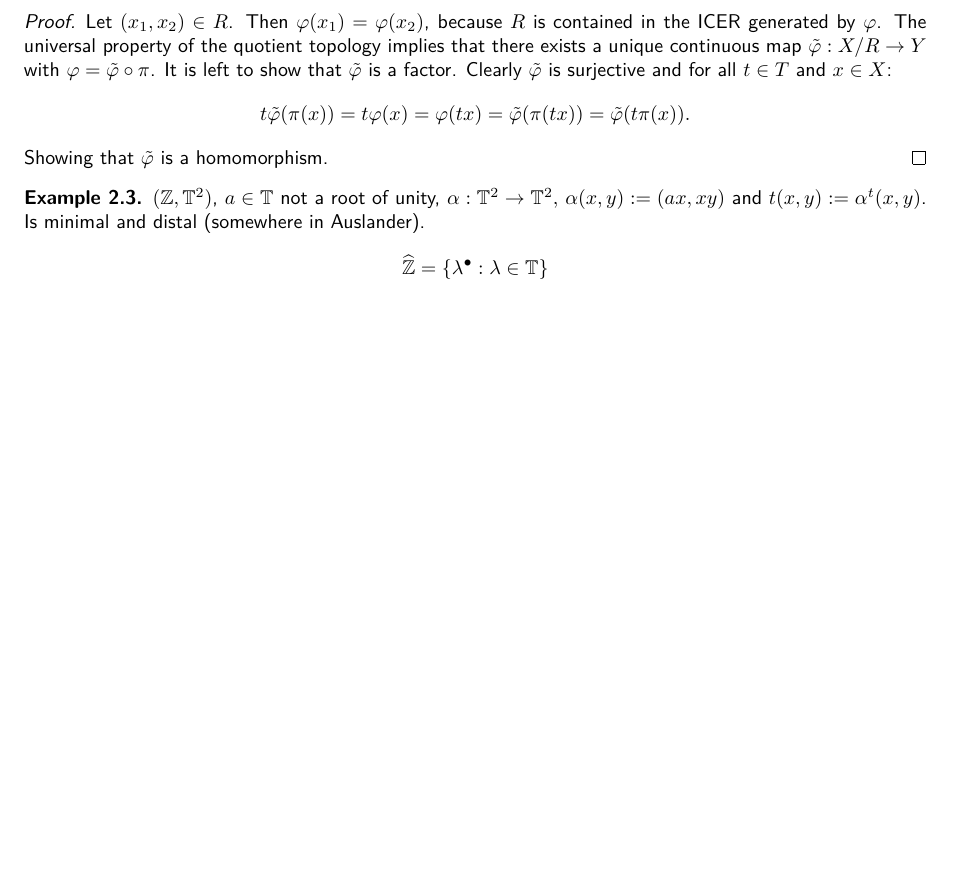
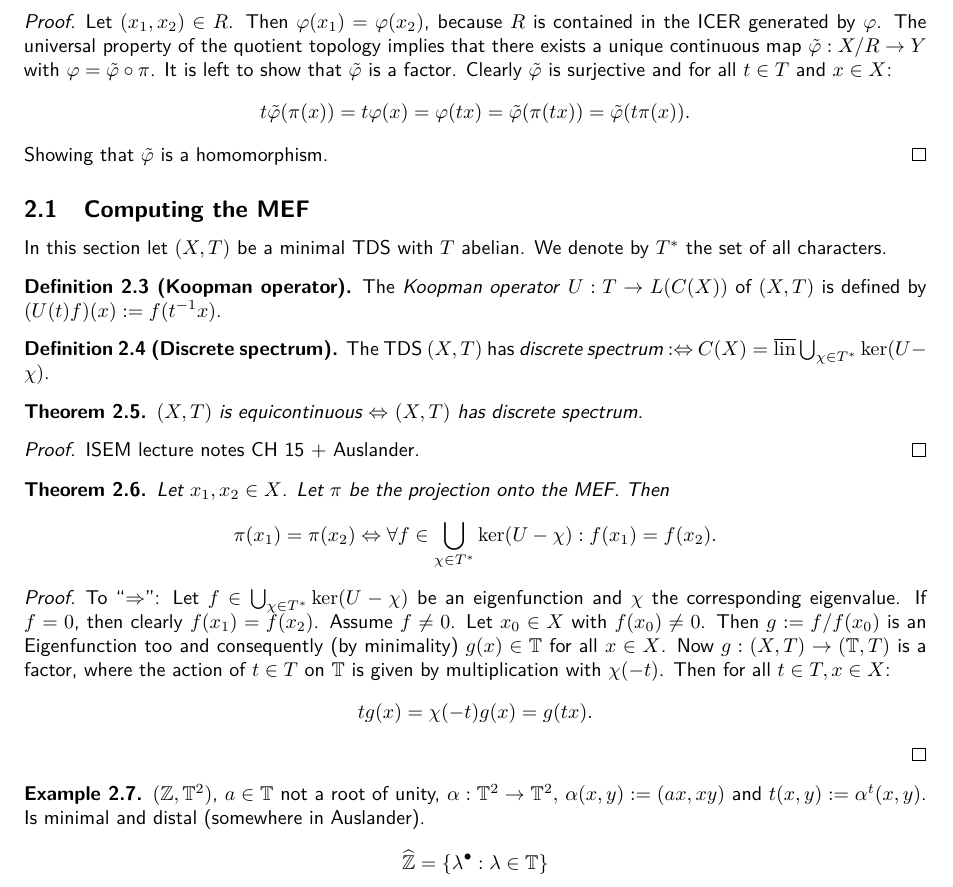
Before and after one commit to jd11111/isem-project, a LaTeX document (main.tex, which reads sections/mef.tex): part of page 5 of 5 before the commit and part of page 5 of 6 after it, cut so that both start at the same text, the shorter picture padded with empty space. Compiled offline with pdfLaTeX.

Commit message:
updated mef stuff

```diff
--- a/sections/mef.tex
+++ b/sections/mef.tex
@@ -58,6 +58,44 @@
   Showing that $\tilde{\varphi}$ is a homomorphism.
 \end{proof}
 
+\subsection{Computing the MEF}
+In this section let $(X,T)$ be a minimal TDS with $T$ abelian.
+We denote by $T^*$ the set of all characters.
+\begin{definition}[Koopman operator]
+  The \emph{Koopman operator} $U : T \to L(C(X))$ of $(X,T)$ is defined by $(U(t) f)(x) := f(t^{-1}x)$.
+\end{definition}
+\begin{definition}[Discrete spectrum]
+  The TDS $(X,T)$ has \emph{discrete spectrum} $:\Leftrightarrow $ $C(X) = \overline{\lin} \bigcup_{\chi \in T^*} \ker (U- \chi)$.
+\end{definition}
+
+\begin{theorem}
+  $(X,T)$ is equicontinuous $\Leftrightarrow$ $(X,T)$ has discrete spectrum.
+\end{theorem}
+\begin{proof}
+  ISEM lecture notes CH 15 + Auslander.
+\end{proof}
+
+\begin{theorem}
+  Let $x_1,x_2 \in X$. Let $\pi$ be the projection onto the MEF.
+  Then
+  \begin{equation*}
+  \pi (x_1) = \pi (x_2) \Leftrightarrow
+    \forall f \in \bigcup_{\chi \in T^*} \ker (U- \chi) : f(x_1) = f(x_2).
+  \end{equation*}
+\end{theorem}
+\begin{proof}
+  To \enquote{$\Rightarrow$}:
+  Let $f \in \bigcup_{\chi \in T^*} \ker (U- \chi)$ be an eigenfunction and $\chi$ the corresponding eigenvalue. If $f =0$, then clearly $f(x_1) = f(x_2)$.
+  Assume $f \neq 0$.
+  Let $x_0 \in X$ with $f(x_0) \neq 0$.
+  Then $g:= f/f(x_0)$ is an Eigenfunction too and consequently (by minimality) $g(x) \in \mathbb{T}$ for all $x \in X$.
+  Now $g: (X,T) \to (\mathbb{T},T)$ is a factor, where the action of $t \in T$ on $\mathbb{T}$ is given by multiplication with $\chi(-t)$.
+  Then for all $t \in T, x \in X$:
+  \begin{equation*}
+    t g(x) = \chi (-t) g (x) = g(tx).
+  \end{equation*}
+\end{proof}
+
 \begin{example}
   $(\mathbb{Z}, \mathbb{T}^2)$, $a \in \mathbb{T}$ not a root of unity, $\alpha: \mathbb{T}^2 \to \mathbb{T}^2,$ $\alpha (x,y) := (ax,xy)$ and $t (x,y) := \alpha^t (x,y)$.
   Is minimal and distal (somewhere in Auslander).
```
